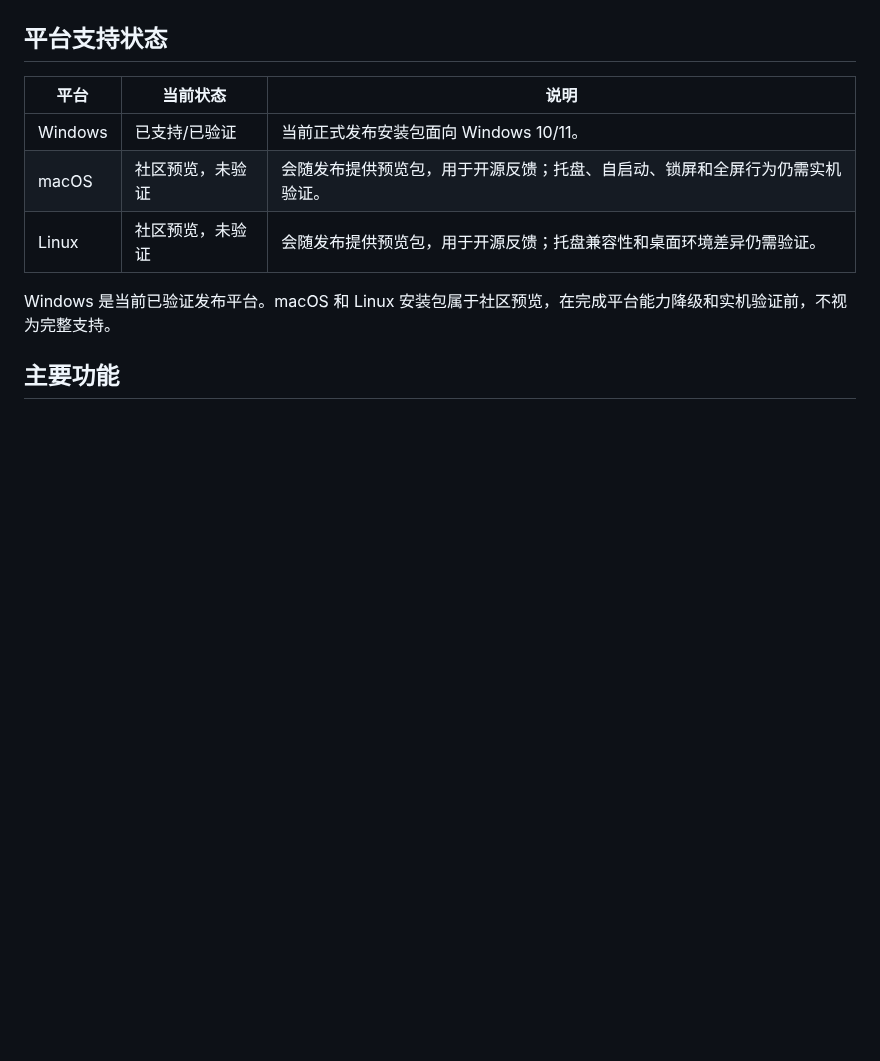
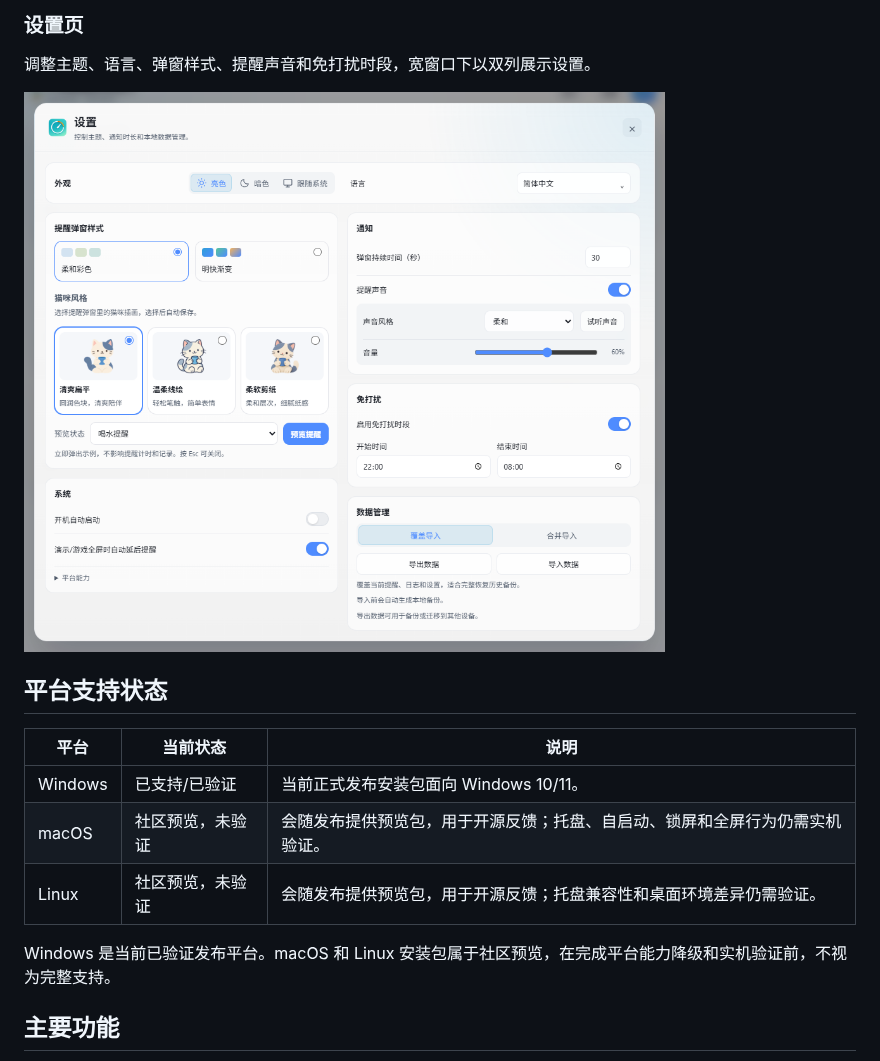
Before and after one commit to EthanHannn/time-remind, a Markdown page: README.zh-CN.md, the part around one of its changes. GitHub-like rendering; pictures changed too: assets/screenshots/settings-zh-CN.png (added); blank space fills up the shorter version.

```diff
--- a/README.zh-CN.md
+++ b/README.zh-CN.md
@@ -10,3 +23,8 @@ Time Remind 是一款轻量级桌面健康提醒工具，帮助长时间使用
+### 设置页
+
+调整主题、语言、弹窗样式、提醒声音和免打扰时段，宽窗口下以双列展示设置。
+
+<img src="assets/screenshots/settings-zh-CN.png" alt="简体中文设置页，包含外观、猫咪风格、通知声音、免打扰和数据管理" width="960">
 
 ## 平台支持状态
 
```
Also changed, not shown: other parts of README.zh-CN.md (+16 -3 lines), README.md (+21 -3 lines), assets/screenshots/main-en.png (added), assets/screenshots/main-zh-CN.png (added), assets/screenshots/popups-en.png (added), assets/screenshots/popups-zh-CN.png (added), assets/screenshots/settings-en.png (added).
